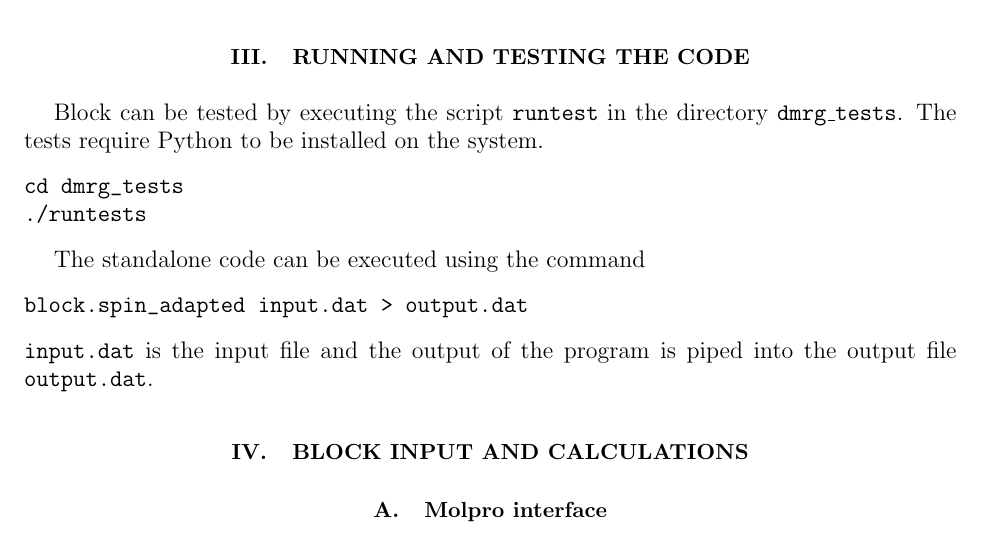
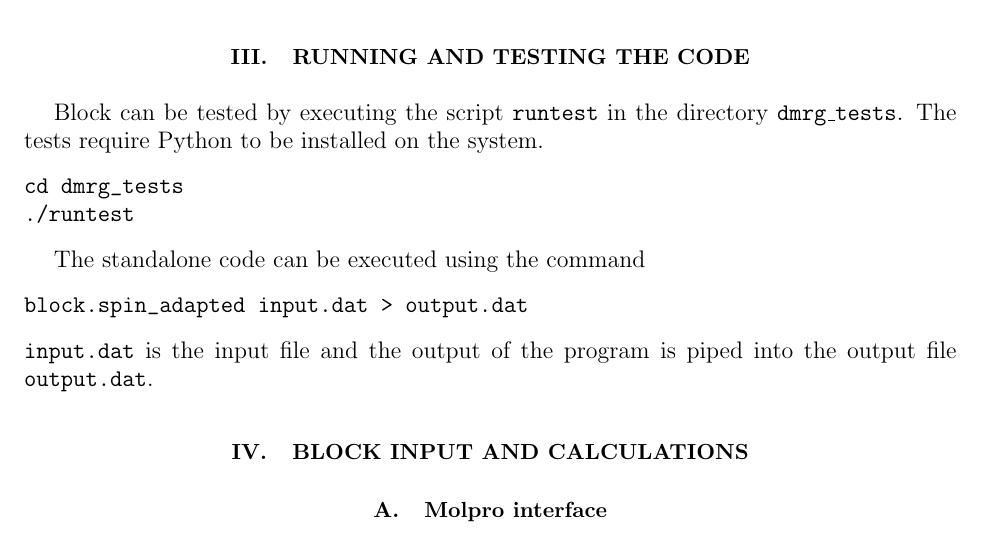
Before and after one commit to sanshar/Block, a LaTeX paper (Manual/intro.tex): part of page 6 of 24, cut so that both start at the same text. Compiled offline with pdfLaTeX.

Commit message:
corrected typo in manual

```diff
--- a/Manual/intro.tex
+++ b/Manual/intro.tex
@@ -131,7 +131,7 @@ custom memory allocator. The linking command for the memory allocator is given b
 Block can be tested by executing the script \texttt{runtest} in the  directory \texttt{dmrg\_tests}. The tests require Python to be installed on the system.
 \begin{verbatim}
 cd dmrg_tests
-./runtests
+./runtest
 \end{verbatim}
 
 The standalone code can be executed using the command
```
